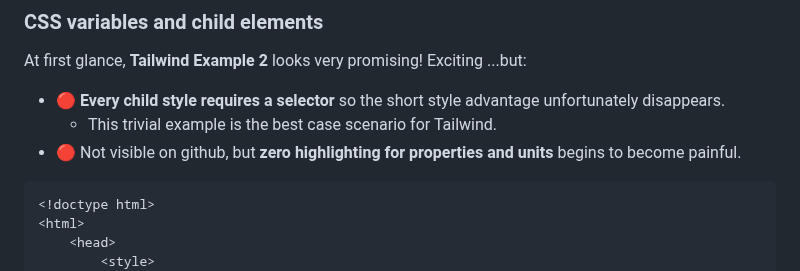
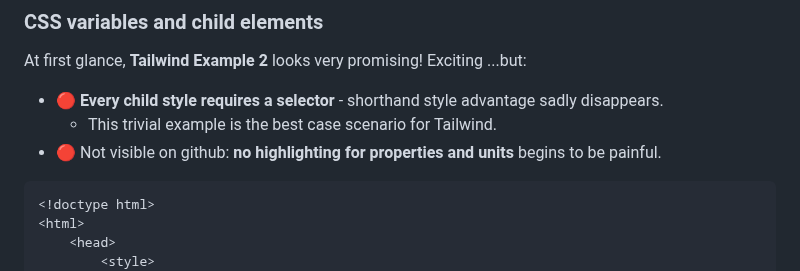
Before and after one commit to gnat/css-scope-inline, a Markdown page: README.md, the part around the change. Rendered like a GitHub page.

Commit message:
Added more Tailwind showndown notes.

````diff
--- a/README.md
+++ b/README.md
@@ -107,9 +107,9 @@ Tailwind verbosity goes up with more child elements.
 
 ### CSS variables and child elements
 At first glance, **Tailwind Example 2** looks very promising! Exciting ...but:
-* 🔴 **Every child style requires a selector** so the short style advantage unfortunately disappears.
+* 🔴 **Every child style requires a selector** - shorthand style advantage sadly disappears.
   * This trivial example is the best case scenario for Tailwind.
-* 🔴 Not visible on github, but **zero highlighting for properties and units** begins to become painful.
+* 🔴 Not visible on github: **no highlighting for properties and units** begins to be painful.
 ```html
 <!doctype html>
 <html>
````
